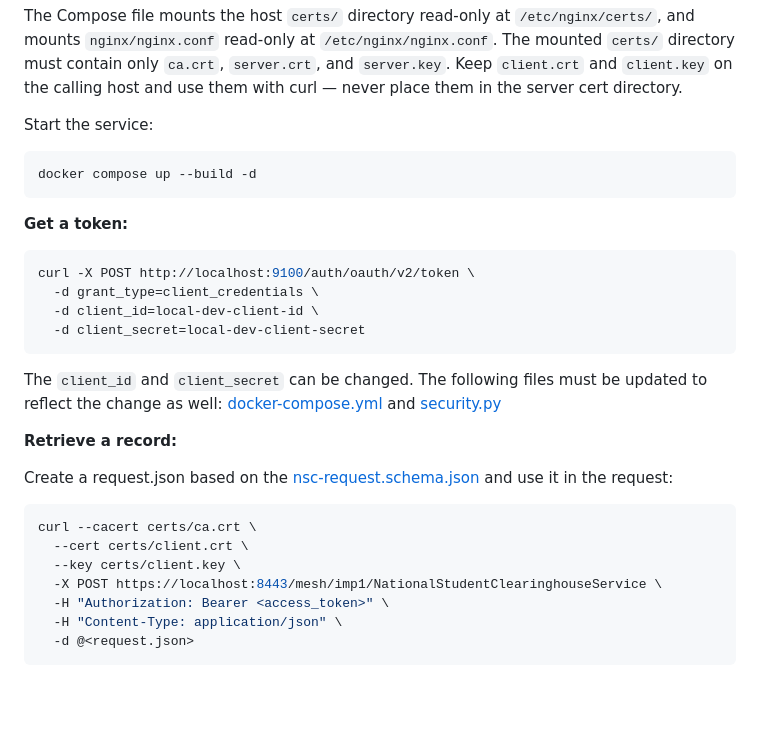
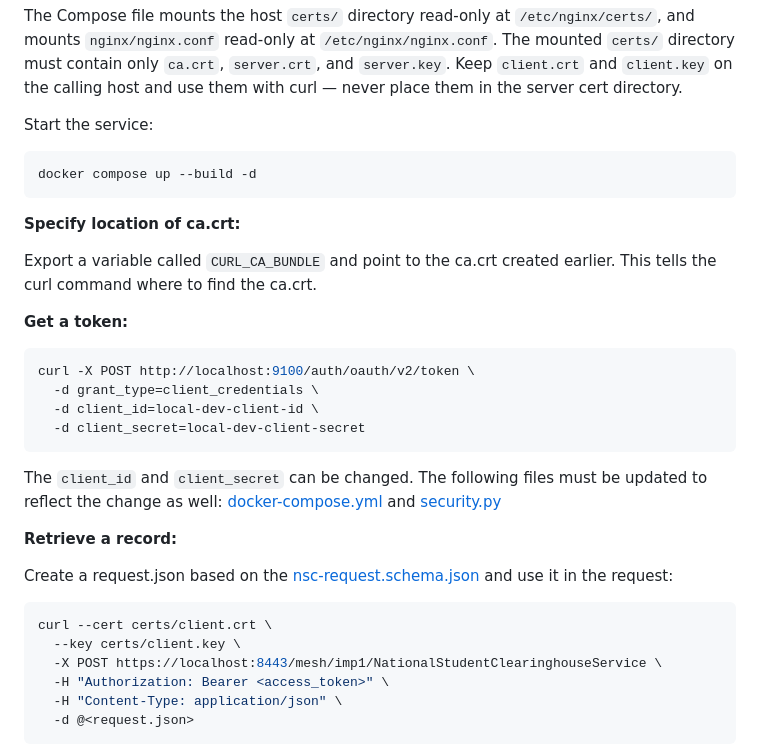
Before and after one commit to DSACMS/fdsh-utils, a Markdown page: mock-service/ARCHITECTURE.md, the part around the change. GitHub-like rendering; blank space fills up the shorter version.

Commit message:
Adding instructions to remove the cacrt flag on the curl command

````diff
--- a/mock-service/ARCHITECTURE.md
+++ b/mock-service/ARCHITECTURE.md
@@ -80,6 +80,10 @@ The Compose file mounts the host `certs/` directory read-only at `/etc/nginx/cer
 docker compose up --build -d
 ```
 
+**Specify location of ca.crt:**
+
+Export a variable called `CURL_CA_BUNDLE` and point to the ca.crt created earlier. This tells the curl command where to find the ca.crt.
+
 **Get a token:**
 
 ```sh
@@ -96,8 +100,7 @@ The `client_id` and `client_secret` can be changed. The following files must be
 Create a request.json based on the [nsc-request.schema.json](../specs/medh/nsc/schemas/nsc-request.schema.json) and use it in the request:
 
 ```sh
-curl --cacert certs/ca.crt \
-  --cert certs/client.crt \
+curl --cert certs/client.crt \
   --key certs/client.key \
   -X POST https://localhost:8443/mesh/imp1/NationalStudentClearinghouseService \
   -H "Authorization: Bearer <access_token>" \
````
